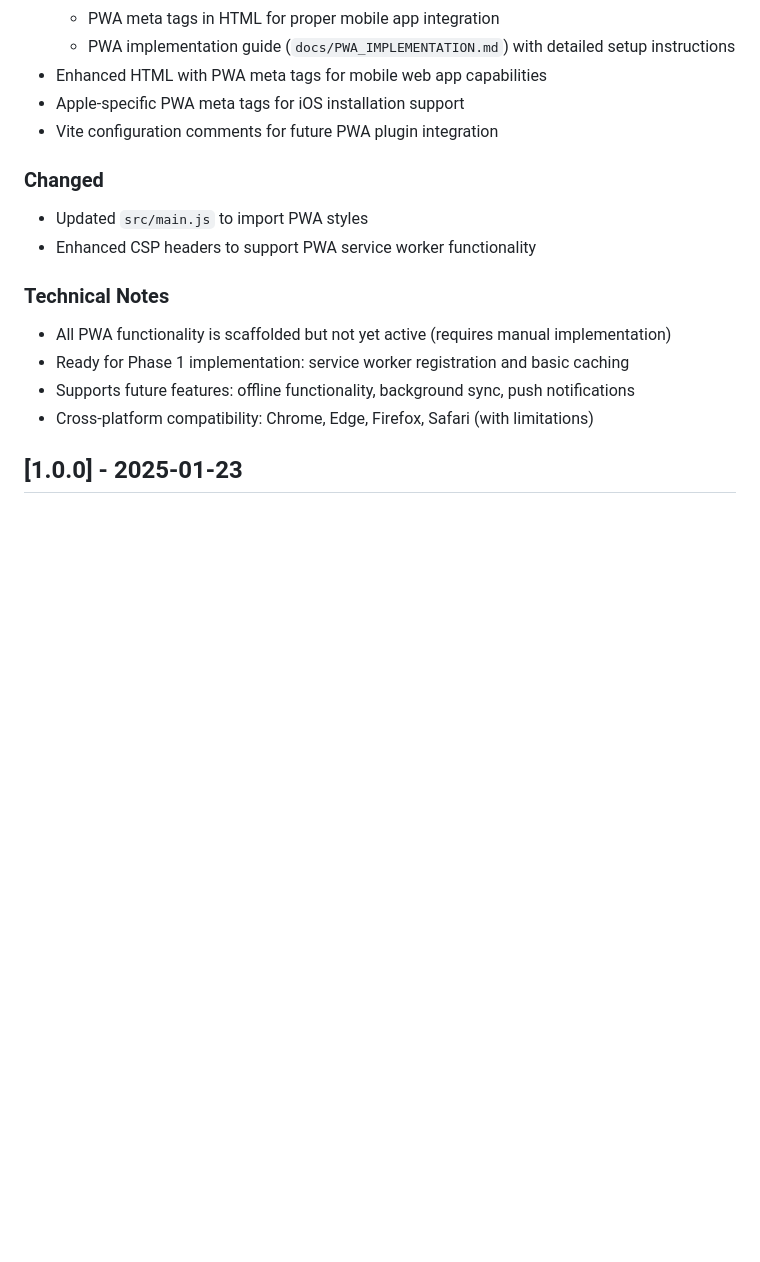
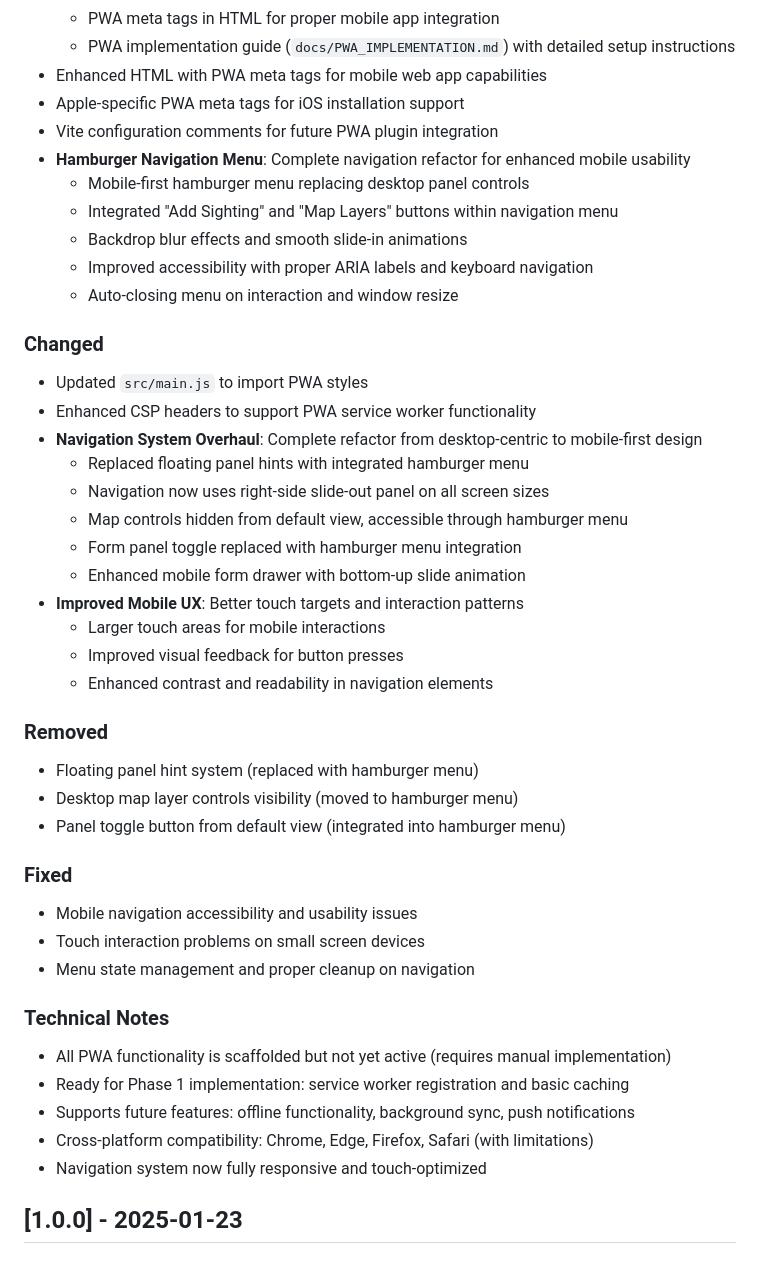
Before and after one commit to glitch-bee/nyc_feral_bee, a Markdown page: CHANGELOG.md, the part around the change. GitHub-like rendering; blank space fills up the shorter version.

Commit message:
update changlog to reflect most recent commits

```diff
--- a/CHANGELOG.md
+++ b/CHANGELOG.md
@@ -18,16 +18,43 @@ and this project adheres to [Semantic Versioning](https://semver.org/spec/v2.0.0
 - Enhanced HTML with PWA meta tags for mobile web app capabilities
 - Apple-specific PWA meta tags for iOS installation support
 - Vite configuration comments for future PWA plugin integration
+- **Hamburger Navigation Menu**: Complete navigation refactor for enhanced mobile usability
+  - Mobile-first hamburger menu replacing desktop panel controls
+  - Integrated "Add Sighting" and "Map Layers" buttons within navigation menu
+  - Backdrop blur effects and smooth slide-in animations
+  - Improved accessibility with proper ARIA labels and keyboard navigation
+  - Auto-closing menu on interaction and window resize
 
 ### Changed
 - Updated `src/main.js` to import PWA styles
 - Enhanced CSP headers to support PWA service worker functionality
+- **Navigation System Overhaul**: Complete refactor from desktop-centric to mobile-first design
+  - Replaced floating panel hints with integrated hamburger menu
+  - Navigation now uses right-side slide-out panel on all screen sizes
+  - Map controls hidden from default view, accessible through hamburger menu
+  - Form panel toggle replaced with hamburger menu integration
+  - Enhanced mobile form drawer with bottom-up slide animation
+- **Improved Mobile UX**: Better touch targets and interaction patterns
+  - Larger touch areas for mobile interactions
+  - Improved visual feedback for button presses
+  - Enhanced contrast and readability in navigation elements
+
+### Removed
+- Floating panel hint system (replaced with hamburger menu)
+- Desktop map layer controls visibility (moved to hamburger menu)
+- Panel toggle button from default view (integrated into hamburger menu)
+
+### Fixed
+- Mobile navigation accessibility and usability issues
+- Touch interaction problems on small screen devices
+- Menu state management and proper cleanup on navigation
 
 ### Technical Notes
 - All PWA functionality is scaffolded but not yet active (requires manual implementation)
 - Ready for Phase 1 implementation: service worker registration and basic caching
 - Supports future features: offline functionality, background sync, push notifications
 - Cross-platform compatibility: Chrome, Edge, Firefox, Safari (with limitations)
+- Navigation system now fully responsive and touch-optimized
 
 ## [1.0.0] - 2025-01-23
 
```
